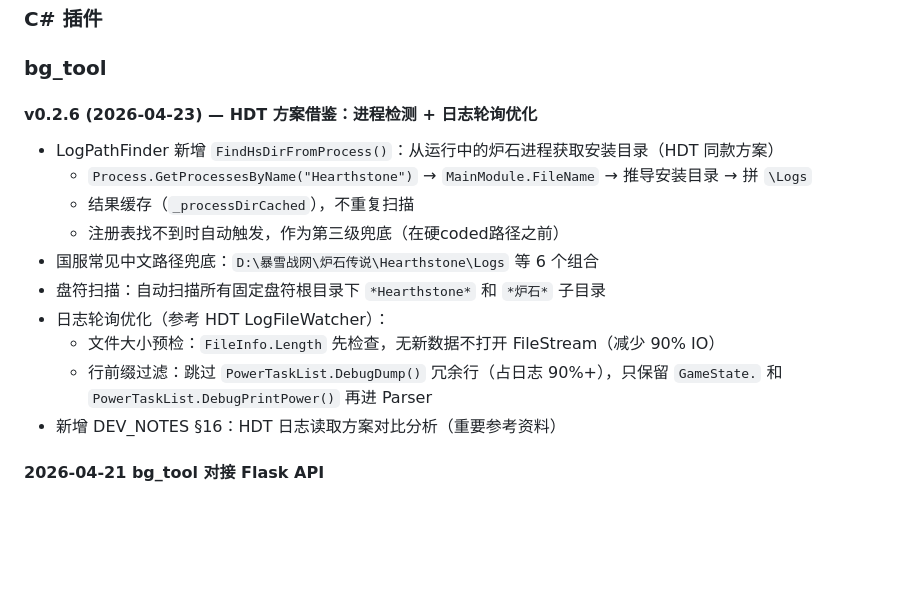
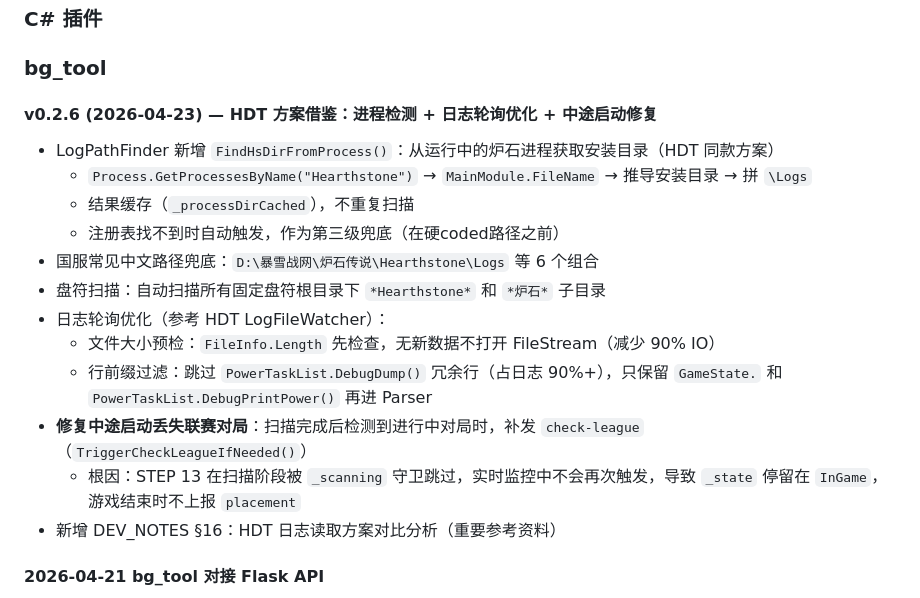
Before and after one commit to iceshoesss/HDT_BGTracker, a Markdown page: DEV_NOTES.md, the part around the change. Drawn GitHub-style; folded sections open; blank space fills up the shorter version.

Commit message:
docs: 补充 v0.2.6 中途启动修复记录

```diff
--- a/DEV_NOTES.md
+++ b/DEV_NOTES.md
@@ -989,7 +989,7 @@ bg_tool 的游戏结束检测依赖 `IsInMenu`（与 HDT 一致），排名只
 
 ### bg_tool
 
-#### v0.2.6 (2026-04-23) — HDT 方案借鉴：进程检测 + 日志轮询优化
+#### v0.2.6 (2026-04-23) — HDT 方案借鉴：进程检测 + 日志轮询优化 + 中途启动修复
 - LogPathFinder 新增 `FindHsDirFromProcess()`：从运行中的炉石进程获取安装目录（HDT 同款方案）
   - `Process.GetProcessesByName("Hearthstone")` → `MainModule.FileName` → 推导安装目录 → 拼 `\Logs`
   - 结果缓存（`_processDirCached`），不重复扫描
@@ -999,6 +999,8 @@ bg_tool 的游戏结束检测依赖 `IsInMenu`（与 HDT 一致），排名只
 - 日志轮询优化（参考 HDT LogFileWatcher）：
   - 文件大小预检：`FileInfo.Length` 先检查，无新数据不打开 FileStream（减少 90% IO）
   - 行前缀过滤：跳过 `PowerTaskList.DebugDump()` 冗余行（占日志 90%+），只保留 `GameState.` 和 `PowerTaskList.DebugPrintPower()` 再进 Parser
+- **修复中途启动丢失联赛对局**：扫描完成后检测到进行中对局时，补发 `check-league`（`TriggerCheckLeagueIfNeeded()`）
+  - 根因：STEP 13 在扫描阶段被 `_scanning` 守卫跳过，实时监控中不会再次触发，导致 `_state` 停留在 `InGame`，游戏结束时不上报 `placement`
 - 新增 DEV_NOTES §16：HDT 日志读取方案对比分析（重要参考资料）
 
 #### 2026-04-21 bg_tool 对接 Flask API
```
Also changed, not shown: README.md (+1 -0 lines).
